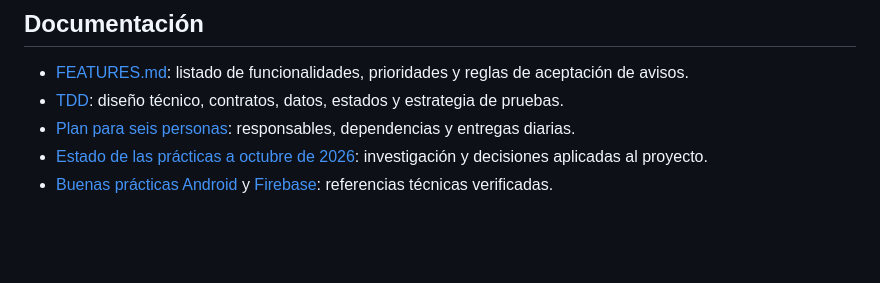
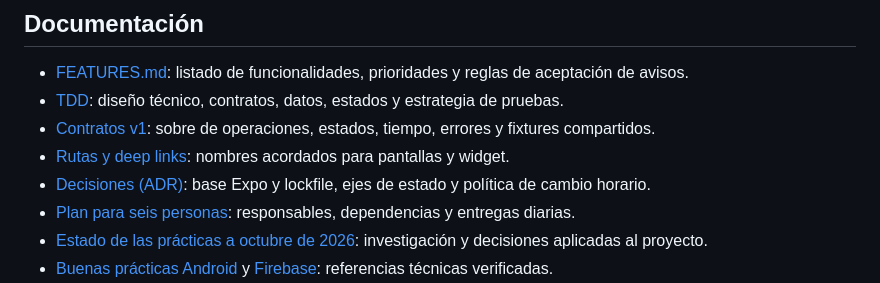
Before and after one commit to Carolechu65/HackatonETSE-ClosedAI, a Markdown page: README.md, the part around the change. GitHub-like rendering; blank space fills up the shorter version.

Commit message:
docs: indexar contratos, rutas y ADR; documentar divergencias con el scaffold

```diff
--- a/README.md
+++ b/README.md
@@ -14,6 +14,9 @@ Alarmas compartidas, bajo el control de quien las recibe.
 
 - [FEATURES.md](FEATURES.md): listado de funcionalidades, prioridades y reglas de aceptación de avisos.
 - [TDD](docs/TDD.md): diseño técnico, contratos, datos, estados y estrategia de pruebas.
+- [Contratos v1](docs/CONTRACTS.md): sobre de operaciones, estados, tiempo, errores y fixtures compartidos.
+- [Rutas y deep links](docs/ROUTES.md): nombres acordados para pantallas y widget.
+- [Decisiones (ADR)](docs/adr/): base Expo y lockfile, ejes de estado y política de cambio horario.
 - [Plan para seis personas](docs/TEAM_PLAN.md): responsables, dependencias y entregas diarias.
 - [Estado de las prácticas a octubre de 2026](docs/STATE_OF_THE_ART.md): investigación y decisiones aplicadas al proyecto.
 - [Buenas prácticas Android](docs/ANDROID_PRACTICES.md) y [Firebase](docs/FIREBASE_PRACTICES.md): referencias técnicas verificadas.
```
Also changed, not shown: docs/CONTRACTS.md (+13 -0 lines), docs/TDD.md (+2 -0 lines).
